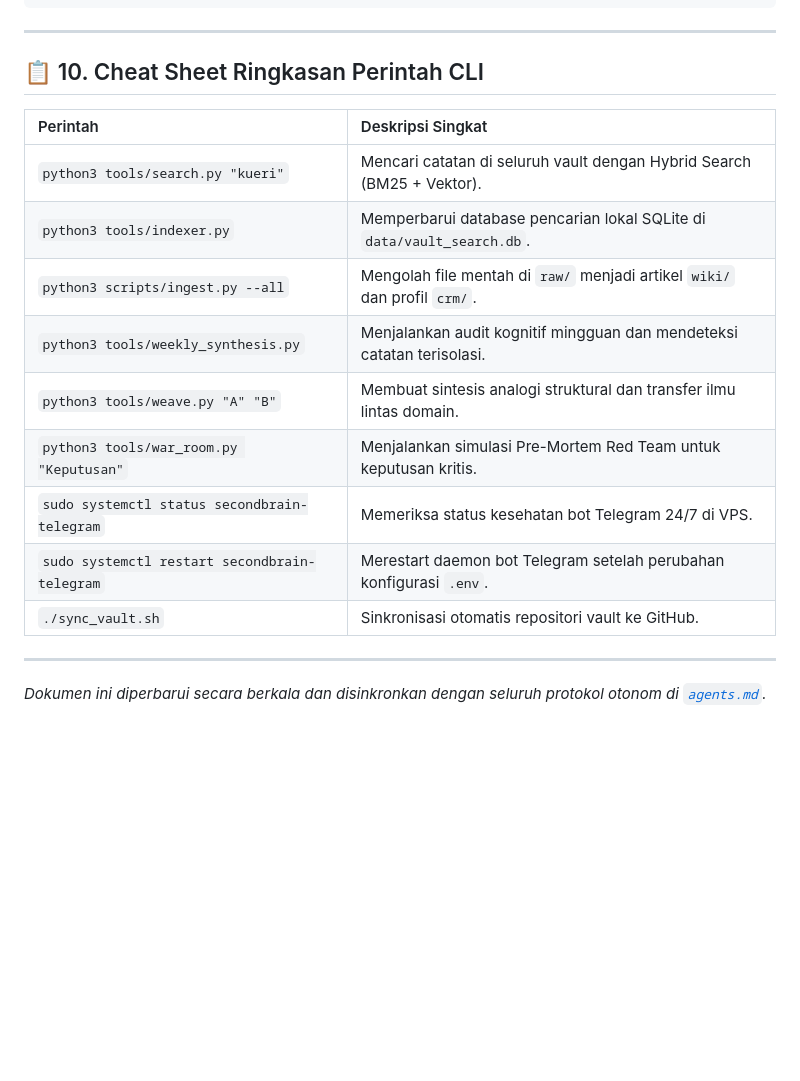
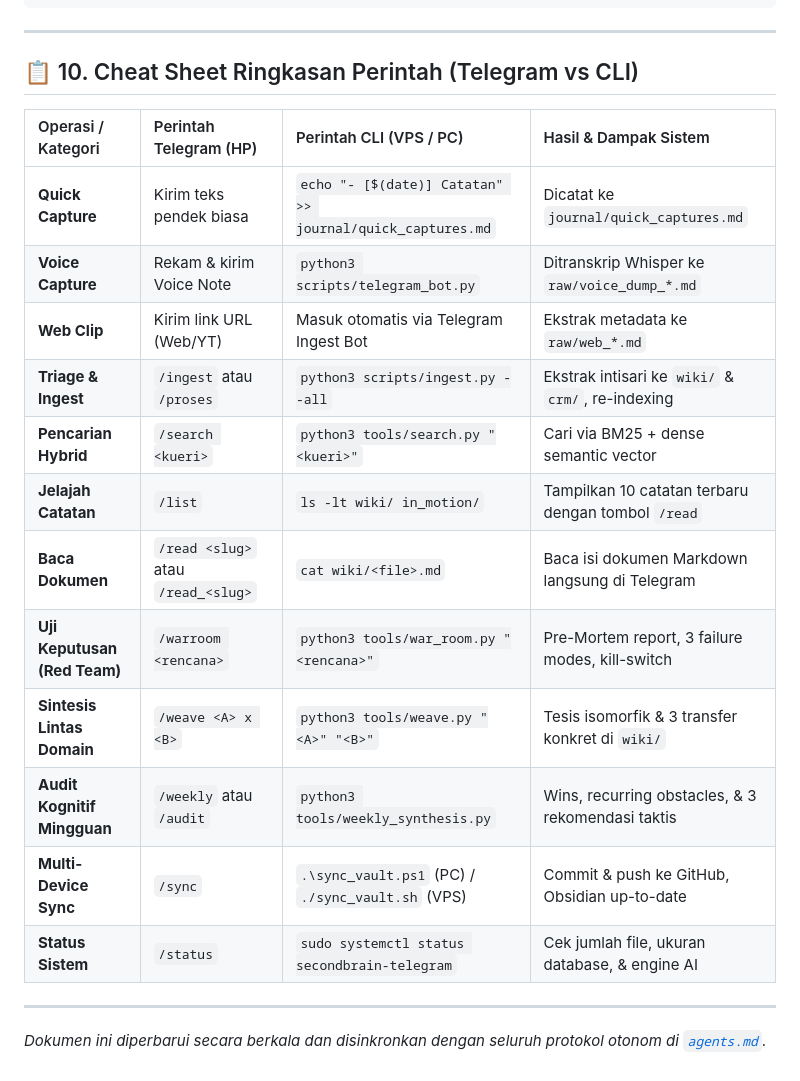
Before and after one commit to tioantawibawa/second-brain-tio, a Markdown page: MANUAL.md, the part around one of its changes. GitHub-like rendering; blank space fills up the shorter version.

```diff
--- a/MANUAL.md
+++ b/MANUAL.md
@@ -261,19 +287,22 @@ python3 tools/indexer.py
 
 ---
 
-## 📋 10. Cheat Sheet Ringkasan Perintah CLI
+## 📋 10. Cheat Sheet Ringkasan Perintah (Telegram vs CLI)
 
-| Perintah | Deskripsi Singkat |
-| :--- | :--- |
-| `python3 tools/search.py "kueri"` | Mencari catatan di seluruh vault dengan Hybrid Search (BM25 + Vektor). |
-| `python3 tools/indexer.py` | Memperbarui database pencarian lokal SQLite di `data/vault_search.db`. |
-| `python3 scripts/ingest.py --all` | Mengolah file mentah di `raw/` menjadi artikel `wiki/` dan profil `crm/`. |
-| `python3 tools/weekly_synthesis.py` | Menjalankan audit kognitif mingguan dan mendeteksi catatan terisolasi. |
-| `python3 tools/weave.py "A" "B"` | Membuat sintesis analogi struktural dan transfer ilmu lintas domain. |
-| `python3 tools/war_room.py "Keputusan"` | Menjalankan simulasi Pre-Mortem Red Team untuk keputusan kritis. |
-| `sudo systemctl status secondbrain-telegram` | Memeriksa status kesehatan bot Telegram 24/7 di VPS. |
-| `sudo systemctl restart secondbrain-telegram` | Merestart daemon bot Telegram setelah perubahan konfigurasi `.env`. |
-| `./sync_vault.sh` | Sinkronisasi otomatis repositori vault ke GitHub. |
+| Operasi / Kategori | Perintah Telegram (HP) | Perintah CLI (VPS / PC) | Hasil & Dampak Sistem |
+| :--- | :--- | :--- | :--- |
+| **Quick Capture** | Kirim teks pendek biasa | `echo "- [$(date)] Catatan" >> journal/quick_captures.md` | Dicatat ke `journal/quick_captures.md` |
+| **Voice Capture** | Rekam & kirim Voice Note | `python3 scripts/telegram_bot.py` | Ditranskrip Whisper ke `raw/voice_dump_*.md` |
+| **Web Clip** | Kirim link URL (Web/YT) | Masuk otomatis via Telegram Ingest Bot | Ekstrak metadata ke `raw/web_*.md` |
+| **Triage & Ingest** | `/ingest` atau `/proses` | `python3 scripts/ingest.py --all` | Ekstrak intisari ke `wiki/` & `crm/`, re-indexing |
+| **Pencarian Hybrid** | `/search <kueri>` | `python3 tools/search.py "<kueri>"` | Cari via BM25 + dense semantic vector |
+| **Jelajah Catatan** | `/list` | `ls -lt wiki/ in_motion/` | Tampilkan 10 catatan terbaru dengan tombol `/read` |
+| **Baca Dokumen** | `/read <slug>` atau `/read_<slug>` | `cat wiki/<file>.md` | Baca isi dokumen Markdown langsung di Telegram |
+| **Uji Keputusan (Red Team)** | `/warroom <rencana>` | `python3 tools/war_room.py "<rencana>"` | Pre-Mortem report, 3 failure modes, kill-switch |
+| **Sintesis Lintas Domain** | `/weave <A> x <B>` | `python3 tools/weave.py "<A>" "<B>"` | Tesis isomorfik & 3 transfer konkret di `wiki/` |
+| **Audit Kognitif Mingguan** | `/weekly` atau `/audit` | `python3 tools/weekly_synthesis.py` | Wins, recurring obstacles, & 3 rekomendasi taktis |
+| **Multi-Device Sync** | `/sync` | `.\sync_vault.ps1` (PC) / `./sync_vault.sh` (VPS) | Commit & push ke GitHub, Obsidian up-to-date |
+| **Status Sistem** | `/status` | `sudo systemctl status secondbrain-telegram` | Cek jumlah file, ukuran database, & engine AI |
 
 ---
 *Dokumen ini diperbarui secara berkala dan disinkronkan dengan seluruh protokol otonom di [`agents.md`](file:///C:/Users/tio/.gemini/antigravity/scratch/second-brain/agents.md).*
```
Also changed, not shown: other parts of MANUAL.md (+67 -41 lines).
